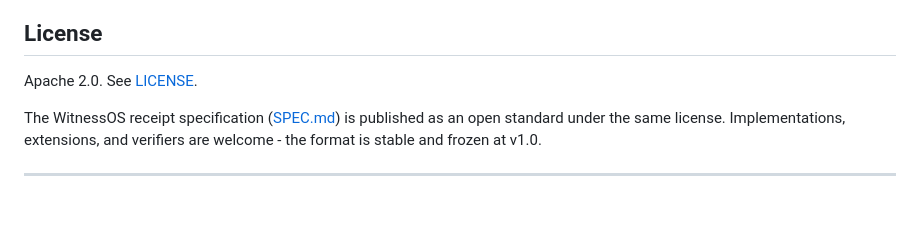
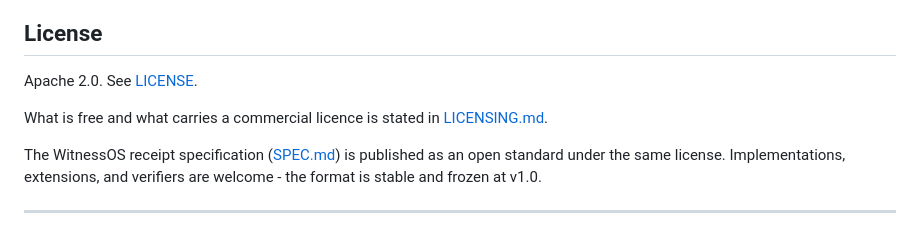
Before and after one commit to narko4u/witnessos, a Markdown page: README.md, the part around the change. Drawn GitHub-style; blank space fills up the shorter version.

Commit message:
Publish the licensing split and remove the E3 ambiguity (#6)
Signed-off-by: narko4u <contact@empirelabs.com.au>

```diff
--- a/README.md
+++ b/README.md
@@ -476,6 +476,8 @@ Feedback on any spec is open until **2026-09-15** via GitHub Discussions. Every
 
 Apache 2.0. See [LICENSE](LICENSE).
 
+What is free and what carries a commercial licence is stated in [LICENSING.md](LICENSING.md).
+
 The WitnessOS receipt specification ([SPEC.md](SPEC.md)) is published as an open standard under the same license. Implementations, extensions, and verifiers are welcome - the format is stable and frozen at v1.0.
 
 
```
Also changed, not shown: EVIDENCE-GRADES.md (+12 -3 lines), LICENSING.md (added, +58 -0 lines).
